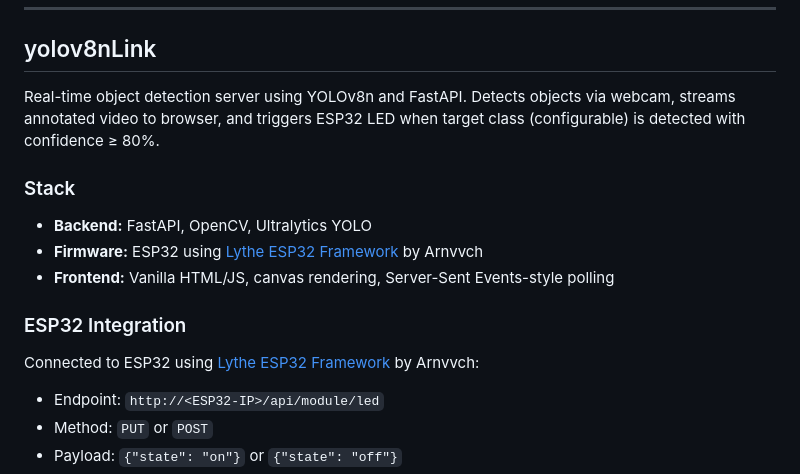
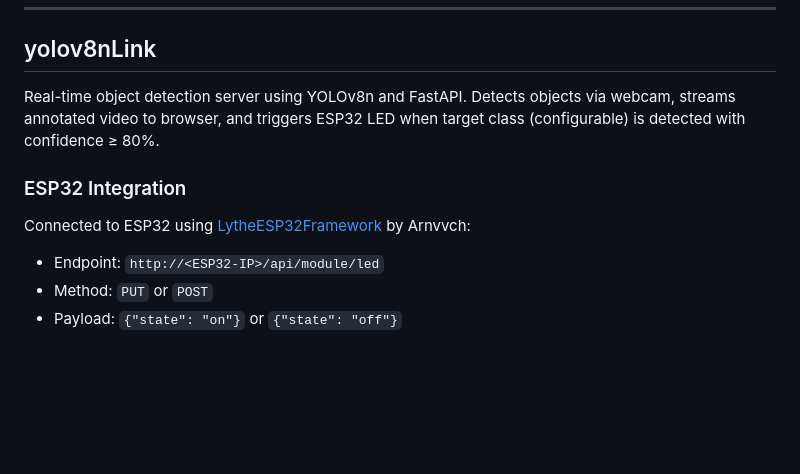
Before and after one commit to beepBoopSR/yolov8nLink, a Markdown page: README.md, the part around the change. Rendered like a GitHub page; blank space fills up the shorter version.

Commit message:
Remove Stack section and fix ESP32 link
Removed the top-level 'Stack' subsection and its backend/firmware/frontend bullets from README to simplify the project overview. Also corrected the ESP32 framework reference under 'ESP32 Integration' to use the 'LytheESP32Framework' link/text (fixed spacing/hyphen) for consistency.

```diff
--- a/README.md
+++ b/README.md
@@ -11,15 +11,9 @@ Built on the [LytheESP32Framework](https://github.com/Arnvvch/LytheESP32Framewor
 
 Real-time object detection server using YOLOv8n and FastAPI. Detects objects via webcam, streams annotated video to browser, and triggers ESP32 LED when target class (configurable) is detected with confidence ≥ 80%.
 
-### Stack
-
-- **Backend:** FastAPI, OpenCV, Ultralytics YOLO
-- **Firmware:** ESP32 using [Lythe ESP32 Framework](https://github.com/Arnvvch/LytheESP32-Framework) by Arnvvch
-- **Frontend:** Vanilla HTML/JS, canvas rendering, Server-Sent Events-style polling
-
 ### ESP32 Integration
 
-Connected to ESP32 using [Lythe ESP32 Framework](https://github.com/Arnvvch/LytheESP32-Framework) by Arnvvch:
+Connected to ESP32 using [LytheESP32Framework](https://github.com/Arnvvch/LytheESP32Framework) by Arnvvch:
 
 - Endpoint: `http://<ESP32-IP>/api/module/led`
 - Method: `PUT` or `POST`
```
